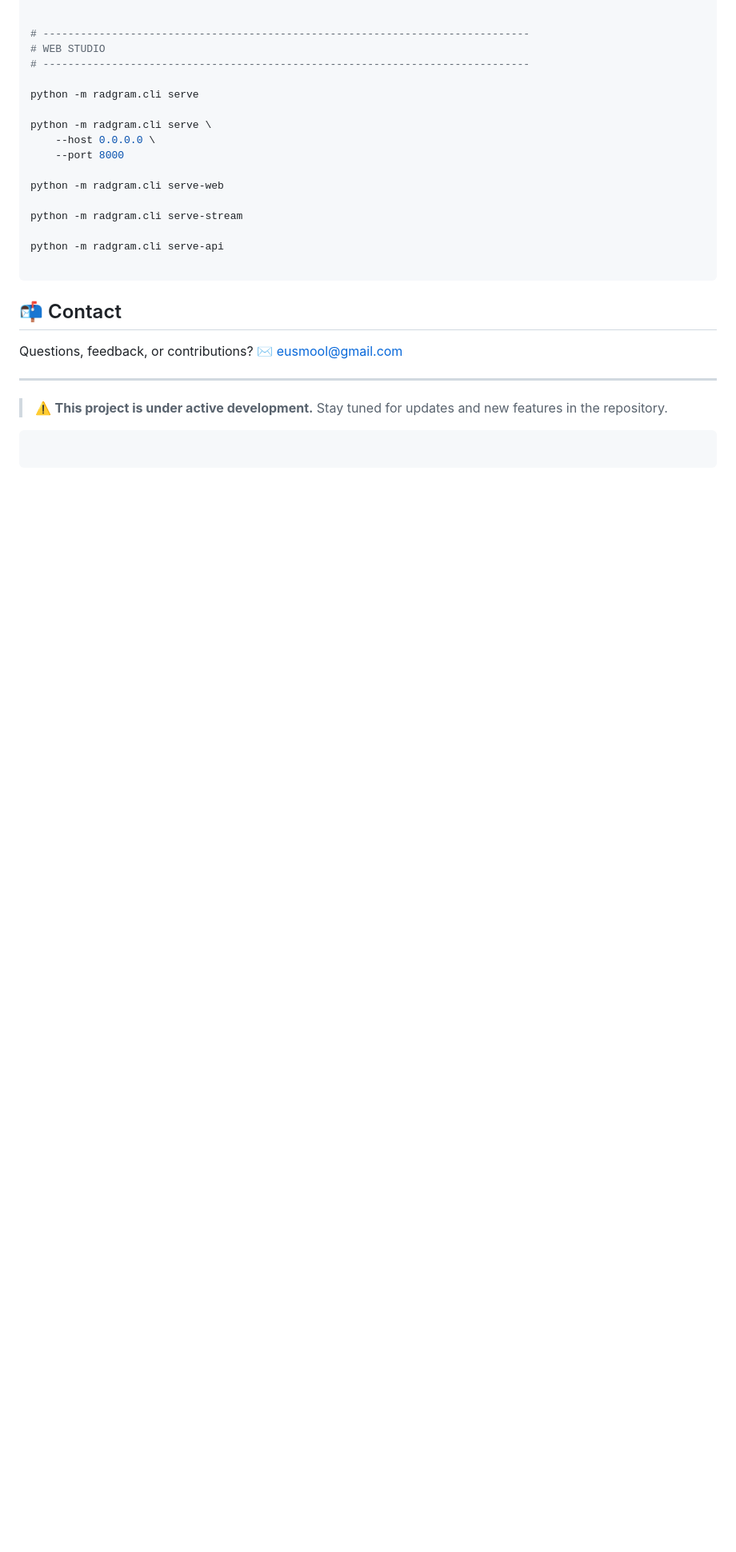
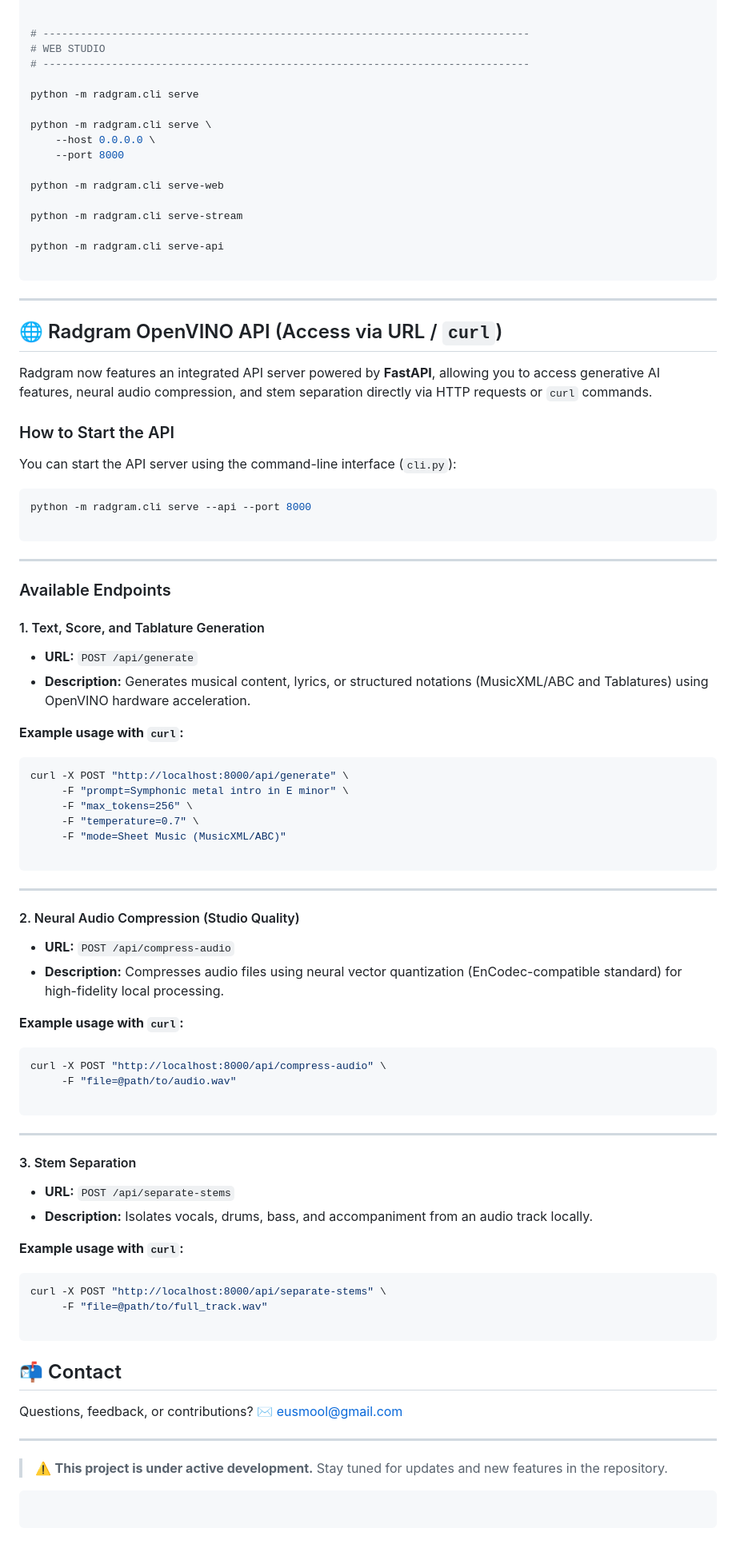
Before and after one commit to ssmool/RADGRAM, a Markdown page: README.md, the part around the change. Shown at 80% size. Rendered like a GitHub page; blank space fills up the shorter version.

Commit message:
Document Radgram OpenVINO API and endpoints
Added documentation for the Radgram OpenVINO API, including how to start the API server and available endpoints for text generation, audio compression, and stem separation.

````diff
--- a/README.md
+++ b/README.md
@@ -657,6 +657,75 @@ python -m radgram.cli serve-api
 
 ```
 
+---
+
+## 🌐 Radgram OpenVINO API (Access via URL / `curl`)
+
+Radgram now features an integrated API server powered by **FastAPI**, allowing you to access generative AI features, neural audio compression, and stem separation directly via HTTP requests or `curl` commands.
+
+### How to Start the API
+
+You can start the API server using the command-line interface (`cli.py`):
+
+```bash
+python -m radgram.cli serve --api --port 8000
+
+```
+
+---
+
+### Available Endpoints
+
+#### 1. Text, Score, and Tablature Generation
+
+* **URL:** `POST /api/generate`
+* **Description:** Generates musical content, lyrics, or structured notations (MusicXML/ABC and Tablatures) using OpenVINO hardware acceleration.
+
+**Example usage with `curl`:**
+
+```bash
+curl -X POST "http://localhost:8000/api/generate" \
+     -F "prompt=Symphonic metal intro in E minor" \
+     -F "max_tokens=256" \
+     -F "temperature=0.7" \
+     -F "mode=Sheet Music (MusicXML/ABC)"
+
+```
+
+---
+
+#### 2. Neural Audio Compression (Studio Quality)
+
+* **URL:** `POST /api/compress-audio`
+* **Description:** Compresses audio files using neural vector quantization (EnCodec-compatible standard) for high-fidelity local processing.
+
+
+
+**Example usage with `curl`:**
+
+```bash
+curl -X POST "http://localhost:8000/api/compress-audio" \
+     -F "file=@path/to/audio.wav"
+
+```
+
+---
+
+#### 3. Stem Separation
+
+* **URL:** `POST /api/separate-stems`
+* **Description:** Isolates vocals, drums, bass, and accompaniment from an audio track locally.
+
+
+
+**Example usage with `curl`:**
+
+```bash
+curl -X POST "http://localhost:8000/api/separate-stems" \
+     -F "file=@path/to/full_track.wav"
+
+```
+
 ## 📬 Contact
 
 Questions, feedback, or contributions?
````
